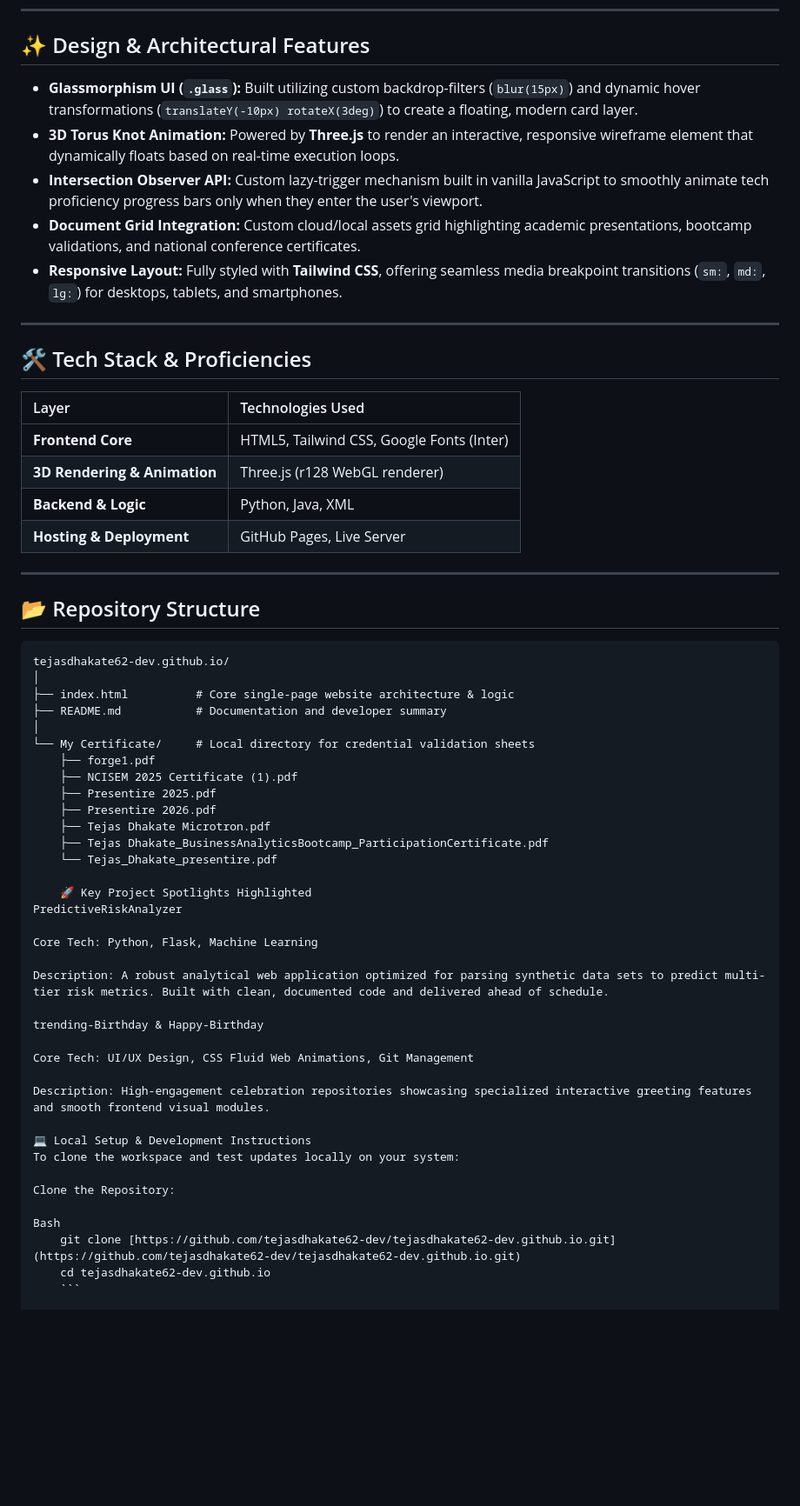
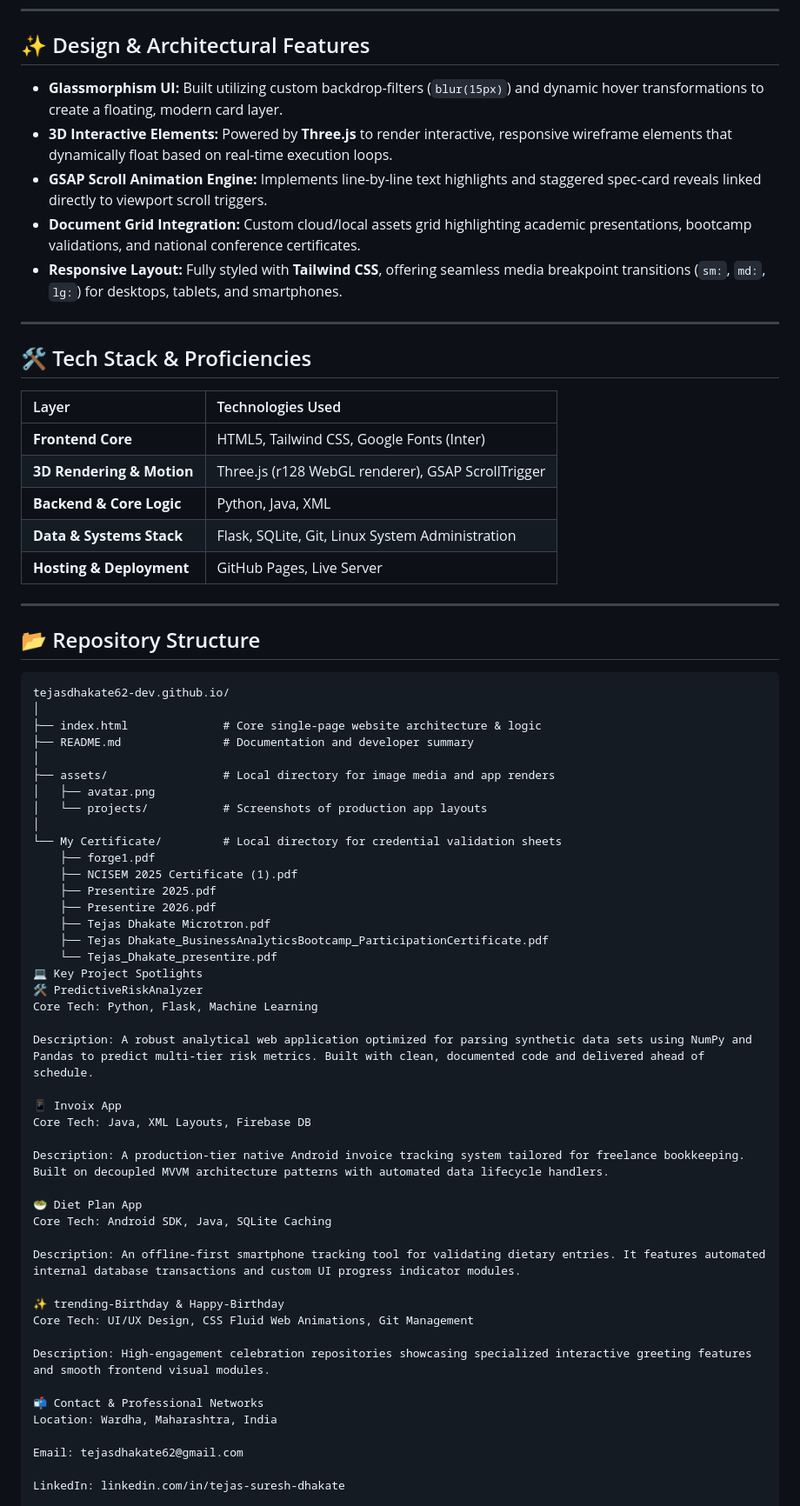
Before and after one commit to tejasdhakate62-dev/tejasdhakate62-dev.github.io, a Markdown page: README.md, the part around one of its changes. Shown at 87% size. Drawn GitHub-style; blank space fills up the shorter version.

````diff
--- a/README.md
+++ b/README.md
@@ -8,11 +8,11 @@ Welcome to my personal portfolio repository! This is a high-performance, single-
 
 ## ✨ Design & Architectural Features
 
-*   **Glassmorphism UI (`.glass`):** Built utilizing custom backdrop-filters (`blur(15px)`) and dynamic hover transformations (`translateY(-10px) rotateX(3deg)`) to create a floating, modern card layer.
-*   **3D Torus Knot Animation:** Powered by **Three.js** to render an interactive, responsive wireframe element that dynamically floats based on real-time execution loops.
-*   **Intersection Observer API:** Custom lazy-trigger mechanism built in vanilla JavaScript to smoothly animate tech proficiency progress bars only when they enter the user's viewport.
-*   **Document Grid Integration:** Custom cloud/local assets grid highlighting academic presentations, bootcamp validations, and national conference certificates.
-*   **Responsive Layout:** Fully styled with **Tailwind CSS**, offering seamless media breakpoint transitions (`sm:`, `md:`, `lg:`) for desktops, tablets, and smartphones.
+* **Glassmorphism UI:** Built utilizing custom backdrop-filters (`blur(15px)`) and dynamic hover transformations to create a floating, modern card layer.
+* **3D Interactive Elements:** Powered by **Three.js** to render interactive, responsive wireframe elements that dynamically float based on real-time execution loops.
+* **GSAP Scroll Animation Engine:** Implements line-by-line text highlights and staggered spec-card reveals linked directly to viewport scroll triggers.
+* **Document Grid Integration:** Custom cloud/local assets grid highlighting academic presentations, bootcamp validations, and national conference certificates.
+* **Responsive Layout:** Fully styled with **Tailwind CSS**, offering seamless media breakpoint transitions (`sm:`, `md:`, `lg:`) for desktops, tablets, and smartphones.
 
 ---
 
@@ -21,8 +21,9 @@ Welcome to my personal portfolio repository! This is a high-performance, single-
 | Layer | Technologies Used |
 | :--- | :--- |
 | **Frontend Core** | HTML5, Tailwind CSS, Google Fonts (Inter) |
-| **3D Rendering & Animation** | Three.js (r128 WebGL renderer) |
-| **Backend & Logic** | Python, Java, XML |
+| **3D Rendering & Motion** | Three.js (r128 WebGL renderer), GSAP ScrollTrigger |
+| **Backend & Core Logic** | Python, Java, XML |
+| **Data & Systems Stack** | Flask, SQLite, Git, Linux System Administration |
 | **Hosting & Deployment** | GitHub Pages, Live Server |
 
 ---
@@ -32,10 +33,14 @@ Welcome to my personal portfolio repository! This is a high-performance, single-
 ```text
 tejasdhakate62-dev.github.io/
 │
-├── index.html          # Core single-page website architecture & logic
-├── README.md           # Documentation and developer summary
+├── index.html              # Core single-page website architecture & logic
+├── README.md               # Documentation and developer summary
 │
-└── My Certificate/     # Local directory for credential validation sheets
+├── assets/                 # Local directory for image media and app renders
+│   ├── avatar.png
+│   └── projects/           # Screenshots of production app layouts
+│
+└── My Certificate/         # Local directory for credential validation sheets
     ├── forge1.pdf
     ├── NCISEM 2025 Certificate (1).pdf
     ├── Presentire 2025.pdf
@@ -43,27 +48,31 @@ tejasdhakate62-dev.github.io/
     ├── Tejas Dhakate Microtron.pdf
     ├── Tejas Dhakate_BusinessAnalyticsBootcamp_ParticipationCertificate.pdf
     └── Tejas_Dhakate_presentire.pdf
-
-    🚀 Key Project Spotlights Highlighted
-PredictiveRiskAnalyzer
-
+💻 Key Project Spotlights
+🛠️ PredictiveRiskAnalyzer
 Core Tech: Python, Flask, Machine Learning
 
-Description: A robust analytical web application optimized for parsing synthetic data sets to predict multi-tier risk metrics. Built with clean, documented code and delivered ahead of schedule.
+Description: A robust analytical web application optimized for parsing synthetic data sets using NumPy and Pandas to predict multi-tier risk metrics. Built with clean, documented code and delivered ahead of schedule.
 
-trending-Birthday & Happy-Birthday
+📱 Invoix App
+Core Tech: Java, XML Layouts, Firebase DB
 
+Description: A production-tier native Android invoice tracking system tailored for freelance bookkeeping. Built on decoupled MVVM architecture patterns with automated data lifecycle handlers.
+
+🥗 Diet Plan App
+Core Tech: Android SDK, Java, SQLite Caching
+
+Description: An offline-first smartphone tracking tool for validating dietary entries. It features automated internal database transactions and custom UI progress indicator modules.
+
+✨ trending-Birthday & Happy-Birthday
 Core Tech: UI/UX Design, CSS Fluid Web Animations, Git Management
 
 Description: High-engagement celebration repositories showcasing specialized interactive greeting features and smooth frontend visual modules.
 
-💻 Local Setup & Development Instructions
-To clone the workspace and test updates locally on your system:
+📬 Contact & Professional Networks
+Location: Wardha, Maharashtra, India
 
-Clone the Repository:
+Email: tejasdhakate62@gmail.com
 
-Bash
-    git clone [https://github.com/tejasdhakate62-dev/tejasdhakate62-dev.github.io.git](https://github.com/tejasdhakate62-dev/tejasdhakate62-dev.github.io.git)
-    cd tejasdhakate62-dev.github.io
-    ```
+LinkedIn: linkedin.com/in/tejas-suresh-dhakate
 
````
Also changed, not shown: other parts of README.md (+1 -23 lines).
